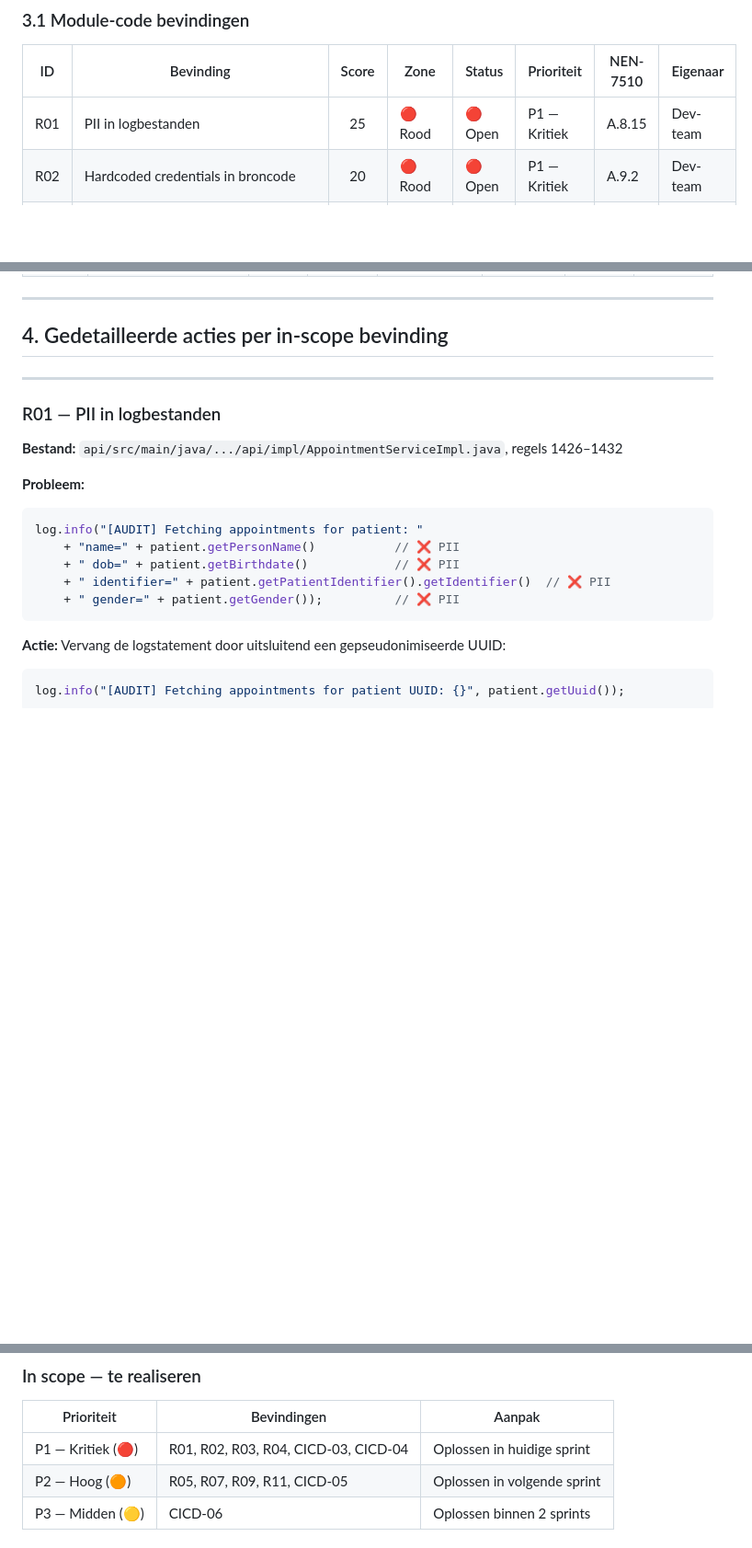
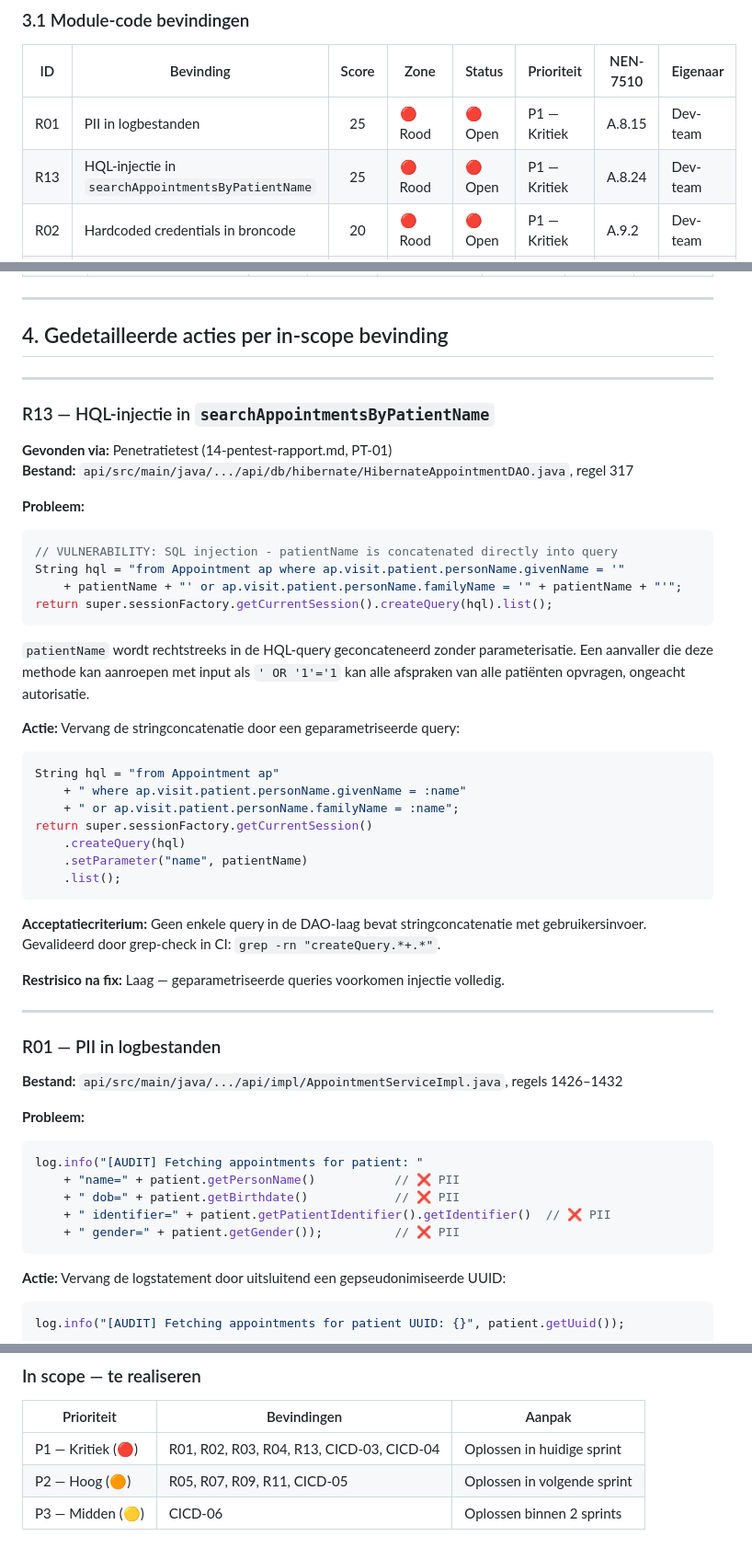
Before and after one commit to JohnBeunBV/LU2-AppointmentBeun, a Markdown page: docs/auditrapport/07-security-backlog.md, 3 parts joined by grey strips. Shown at 92% size. Drawn GitHub-style; blank space fills up the shorter version.

Commit message:
Documentatie aanpassing security backlog en nieuw document pentest rapport.

````diff
--- a/docs/auditrapport/07-security-backlog.md
+++ b/docs/auditrapport/07-security-backlog.md
@@ -41,6 +41,7 @@ De scope van dit project is de **OpenMRS Appointment Scheduling module** (`openm
 | ID  | Bevinding                                                    | Score | Zone      | Status  | Prioriteit   | NEN-7510 | Eigenaar |
 | --- | ------------------------------------------------------------ | :---: | --------- | ------- | ------------ | -------- | -------- |
 | R01 | PII in logbestanden                                          |  25   | 🔴 Rood   | 🔴 Open | P1 — Kritiek | A.8.15   | Dev-team |
+| R13 | HQL-injectie in `searchAppointmentsByPatientName`            |  25   | 🔴 Rood   | 🔴 Open | P1 — Kritiek | A.8.24   | Dev-team |
 | R02 | Hardcoded credentials in broncode                            |  20   | 🔴 Rood   | 🔴 Open | P1 — Kritiek | A.9.2    | Dev-team |
 | R03 | Geen data-level ACL                                          |  16   | 🔴 Rood   | 🔴 Open | P1 — Kritiek | A.8.3    | Dev-team |
 | R04 | Typfouten in privilege-constanten                            |  15   | 🔴 Rood   | 🔴 Open | P1 — Kritiek | A.8.3    | Dev-team |
@@ -61,6 +62,40 @@ De scope van dit project is de **OpenMRS Appointment Scheduling module** (`openm
 ---
 
 ## 4. Gedetailleerde acties per in-scope bevinding
+
+---
+
+### R13 — HQL-injectie in `searchAppointmentsByPatientName`
+
+**Gevonden via:** Penetratietest (14-pentest-rapport.md, PT-01)
+**Bestand:** `api/src/main/java/.../api/db/hibernate/HibernateAppointmentDAO.java`, regel 317
+
+**Probleem:**
+
+```java
+// VULNERABILITY: SQL injection - patientName is concatenated directly into query
+String hql = "from Appointment ap where ap.visit.patient.personName.givenName = '"
+    + patientName + "' or ap.visit.patient.personName.familyName = '" + patientName + "'";
+return super.sessionFactory.getCurrentSession().createQuery(hql).list();
+```
+
+`patientName` wordt rechtstreeks in de HQL-query geconcateneerd zonder parameterisatie. Een aanvaller die deze methode kan aanroepen met input als `' OR '1'='1` kan alle afspraken van alle patiënten opvragen, ongeacht autorisatie.
+
+**Actie:** Vervang de stringconcatenatie door een geparametriseerde query:
+
+```java
+String hql = "from Appointment ap"
+    + " where ap.visit.patient.personName.givenName = :name"
+    + " or ap.visit.patient.personName.familyName = :name";
+return super.sessionFactory.getCurrentSession()
+    .createQuery(hql)
+    .setParameter("name", patientName)
+    .list();
+```
+
+**Acceptatiecriterium:** Geen enkele query in de DAO-laag bevat stringconcatenatie met gebruikersinvoer. Gevalideerd door grep-check in CI: `grep -rn "createQuery.*+.*"`.
+
+**Restrisico na fix:** Laag — geparametriseerde queries voorkomen injectie volledig.
 
 ---
 
@@ -375,7 +410,7 @@ De onderstaande bevindingen zijn geïdentificeerd maar vallen buiten de scope va
 
 | Prioriteit        | Bevindingen                          | Aanpak                      |
 | ----------------- | ------------------------------------ | --------------------------- |
-| P1 — Kritiek (🔴) | R01, R02, R03, R04, CICD-03, CICD-04 | Oplossen in huidige sprint  |
+| P1 — Kritiek (🔴) | R01, R02, R03, R04, R13, CICD-03, CICD-04 | Oplossen in huidige sprint  |
 | P2 — Hoog (🟠)    | R05, R07, R09, R11, CICD-05          | Oplossen in volgende sprint |
 | P3 — Midden (🟡)  | CICD-06                              | Oplossen binnen 2 sprints   |
 
````
Also changed, not shown: docs/auditrapport/14-pentest-rapport.md (+292 -0 lines).
